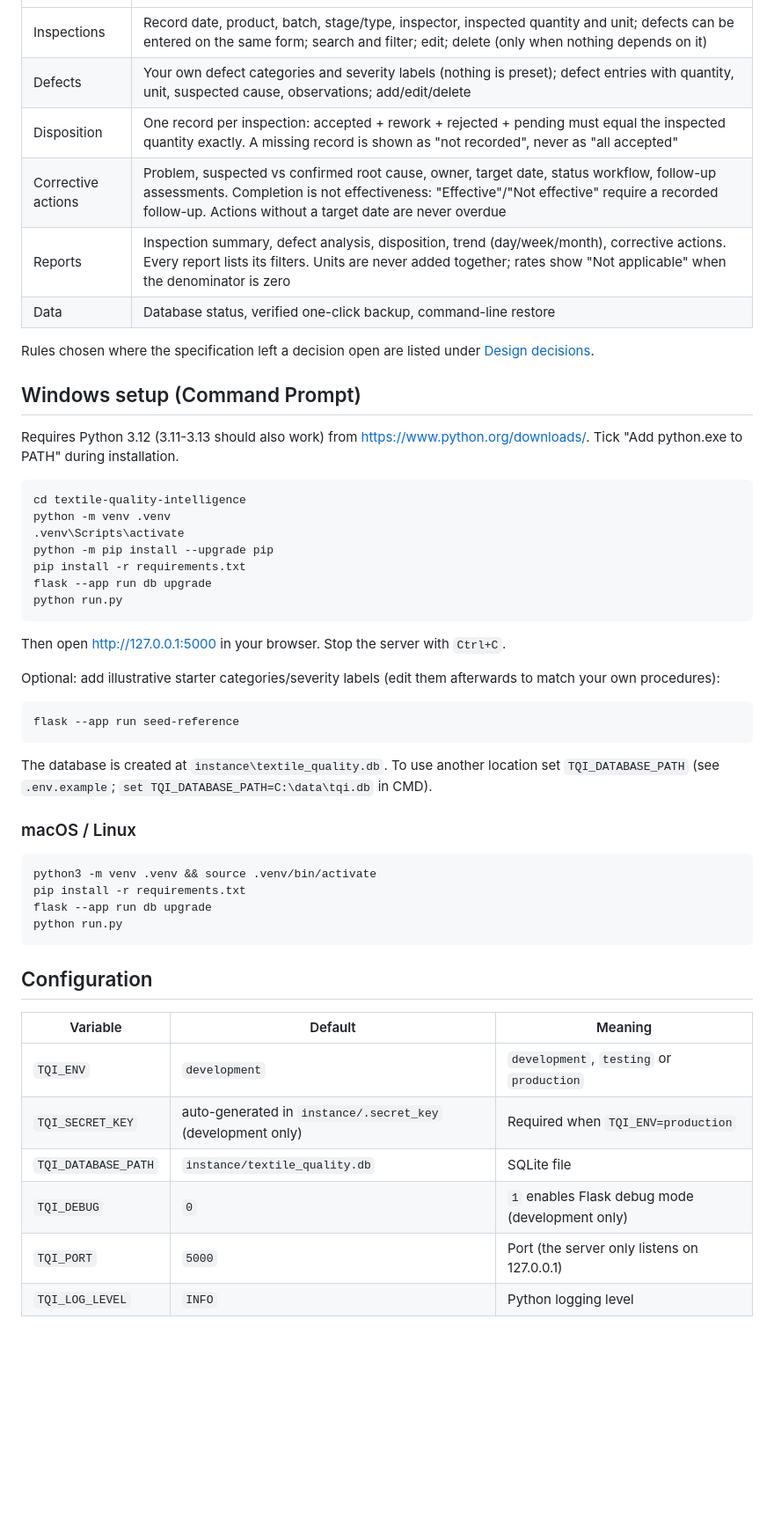
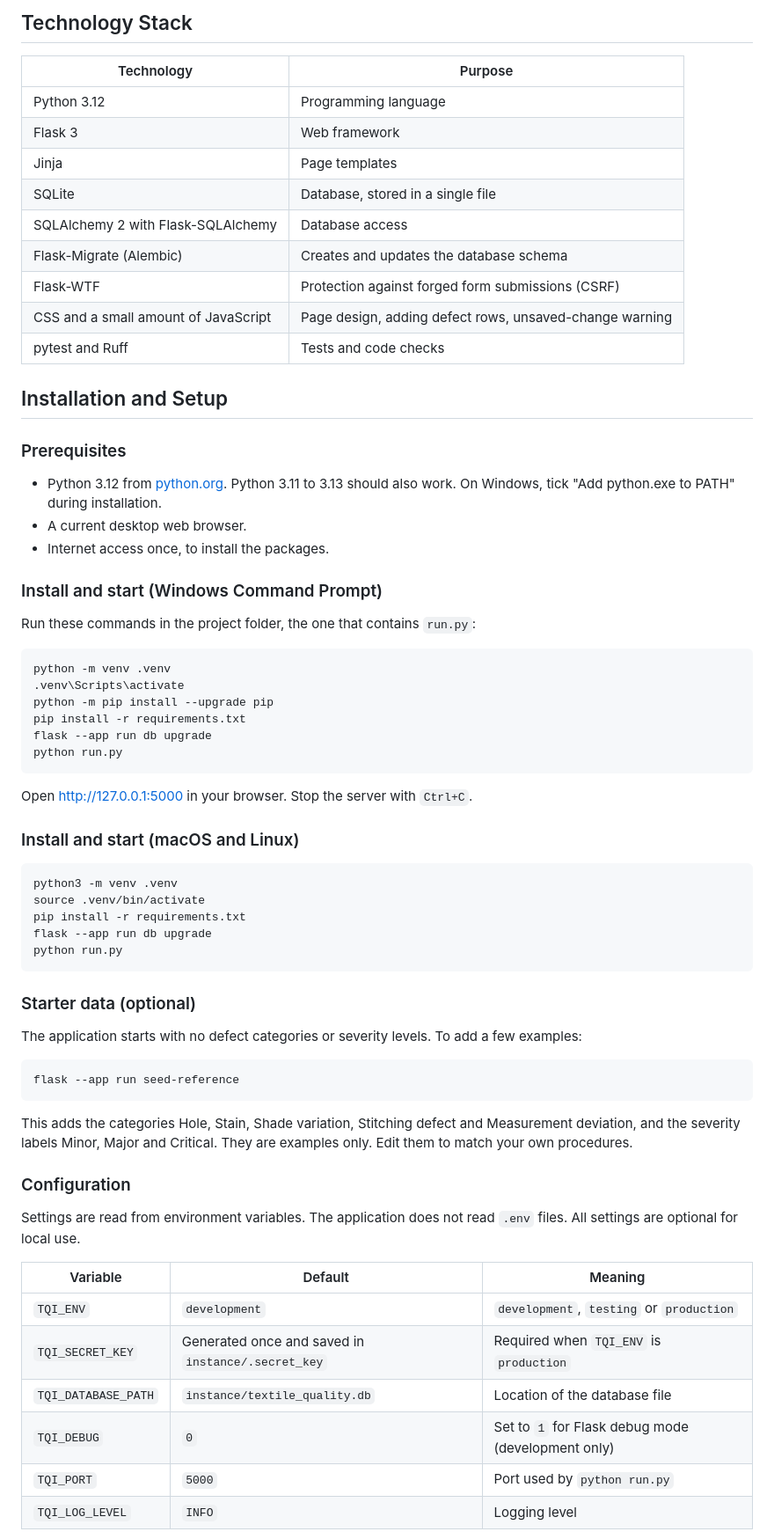
Before and after one commit to vipintk2807/textile-quality-intelligence, a Markdown page: README.md, the part around one of its changes. Shown at 88% size. Drawn GitHub-style; blank space fills up the shorter version.

Commit message:
docs: update README

````diff
--- a/README.md
+++ b/README.md
@@ -18,21 +106,30 @@ SQLAlchemy 2, Alembic migrations (Flask-Migrate), pytest, Ruff.
+## Technology Stack
+
+| Technology | Purpose |
 | --- | --- |
-| Inspections | Record date, product, batch, stage/type, inspector, inspected quantity and unit; defects can be entered on the same form; search and filter; edit; delete (only when nothing depends on it) |
-| Defects | Your own defect categories and severity labels (nothing is preset); defect entries with quantity, unit, suspected cause, observations; add/edit/delete |
-| Disposition | One record per inspection: accepted + rework + rejected + pending must equal the inspected quantity exactly. A missing record is shown as "not recorded", never as "all accepted" |
-| Corrective actions | Problem, suspected vs confirmed root cause, owner, target date, status workflow, follow-up assessments. Completion is not effectiveness: "Effective"/"Not effective" require a recorded follow-up. Actions without a target date are never overdue |
-| Reports | Inspection summary, defect analysis, disposition, trend (day/week/month), corrective actions. Every report lists its filters. Units are never added together; rates show "Not applicable" when the denominator is zero |
-| Data | Database status, verified one-click backup, command-line restore |
+| Python 3.12 | Programming language |
+| Flask 3 | Web framework |
+| Jinja | Page templates |
+| SQLite | Database, stored in a single file |
+| SQLAlchemy 2 with Flask-SQLAlchemy | Database access |
+| Flask-Migrate (Alembic) | Creates and updates the database schema |
+| Flask-WTF | Protection against forged form submissions (CSRF) |
+| CSS and a small amount of JavaScript | Page design, adding defect rows, unsaved-change warning |
+| pytest and Ruff | Tests and code checks |
 
-Rules chosen where the specification left a decision open are listed under
-[Design decisions](#design-decisions).
+## Installation and Setup
 
-## Windows setup (Command Prompt)
+### Prerequisites
 
-Requires Python 3.12 (3.11-3.13 should also work) from <https://www.python.org/downloads/>.
-Tick "Add python.exe to PATH" during installation.
+- Python 3.12 from [python.org](https://www.python.org/downloads/). Python 3.11 to 3.13 should also work. On Windows, tick "Add python.exe to PATH" during installation.
+- A current desktop web browser.
+- Internet access once, to install the packages.
+
+### Install and start (Windows Command Prompt)
+
+Run these commands in the project folder, the one that contains `run.py`:
 
 ```bat
-cd textile-quality-intelligence
 python -m venv .venv
 .venv\Scripts\activate
 python -m pip install --upgrade pip
@@ -41,35 +138,38 @@ flask --app run db upgrade
 python run.py
 ```
 
-Then open <http://127.0.0.1:5000> in your browser. Stop the server with `Ctrl+C`.
+Open <http://127.0.0.1:5000> in your browser. Stop the server with `Ctrl+C`.
 
-Optional: add illustrative starter categories/severity labels (edit them afterwards to match
-your own procedures):
+### Install and start (macOS and Linux)
+
+```bash
+python3 -m venv .venv
+source .venv/bin/activate
+pip install -r requirements.txt
+flask --app run db upgrade
+python run.py
+```
+
+### Starter data (optional)
+
+The application starts with no defect categories or severity levels. To add a few examples:
 
 ```bat
 flask --app run seed-reference
 ```
 
-The database is created at `instance\textile_quality.db`. To use another location set
-`TQI_DATABASE_PATH` (see `.env.example`; `set TQI_DATABASE_PATH=C:\data\tqi.db` in CMD).
+This adds the categories Hole, Stain, Shade variation, Stitching defect and Measurement deviation, and the severity labels Minor, Major and Critical. They are examples only. Edit them to match your own procedures.
 
-### macOS / Linux
+### Configuration
 
-```bash
-python3 -m venv .venv && source .venv/bin/activate
-pip install -r requirements.txt
-flask --app run db upgrade
-python run.py
-```
-
-## Configuration
+Settings are read from environment variables. The application does not read `.env` files. All settings are optional for local use.
 
 | Variable | Default | Meaning |
 | --- | --- | --- |
 | `TQI_ENV` | `development` | `development`, `testing` or `production` |
-| `TQI_SECRET_KEY` | auto-generated in `instance/.secret_key` (development only) | Required when `TQI_ENV=production` |
-| `TQI_DATABASE_PATH` | `instance/textile_quality.db` | SQLite file |
-| `TQI_DEBUG` | `0` | `1` enables Flask debug mode (development only) |
-| `TQI_PORT` | `5000` | Port (the server only listens on 127.0.0.1) |
-| `TQI_LOG_LEVEL` | `INFO` | Python logging level |
+| `TQI_SECRET_KEY` | Generated once and saved in `instance/.secret_key` | Required when `TQI_ENV` is `production` |
+| `TQI_DATABASE_PATH` | `instance/textile_quality.db` | Location of the database file |
+| `TQI_DEBUG` | `0` | Set to `1` for Flask debug mode (development only) |
+| `TQI_PORT` | `5000` | Port used by `python run.py` |
+| `TQI_LOG_LEVEL` | `INFO` | Logging level |
 
````
Also changed, not shown: other parts of README.md (+184 -110 lines).
